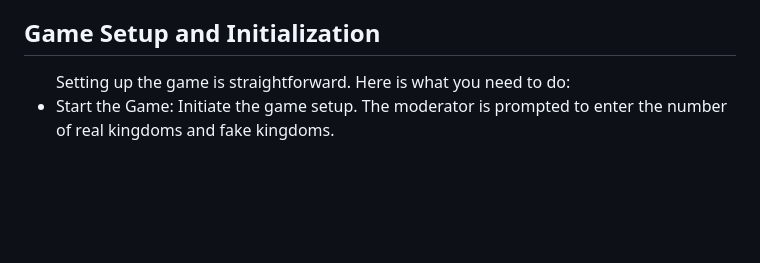
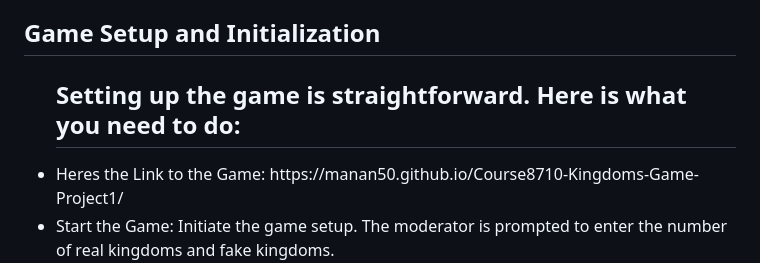
Before and after one commit to Manan50/Course8710-Kingdoms-Game-Project1, a Markdown page: README.md, the part around the change. GitHub-like rendering; blank space fills up the shorter version.

```diff
--- a/README.md
+++ b/README.md
@@ -2,7 +2,8 @@
 is an engaging, browser-based game that simulates a strategic conquest where players compete to capture kingdoms on a grid. This game combines elements of strategy, randomness, and real-time decision-making through strategic guessing and is perfect for group play, especially in remote setups.
 <h2>Game Setup and Initialization </h2>
 <ul>
-Setting up the game is straightforward. Here is what you need to do:
+<h2>Setting up the game is straightforward. Here is what you need to do:</h2>
+ <li>Heres the Link to the Game: https://manan50.github.io/Course8710-Kingdoms-Game-Project1/ </li>
  <li>	Start the Game: Initiate the game setup. The moderator is prompted to enter the number of real kingdoms and fake kingdoms.</li>
  <li> Enter Names: The moderator is asked to turn off screen sharing and input player names alongside their corresponding kingdom names, which are sent privately to the moderator by the players.</li>
 <li>	Game Interface: After setup, the game displays a conquest map with a grid overlay. Player names are listed on one side, and kingdom selection buttons are on the other.</li>
```
